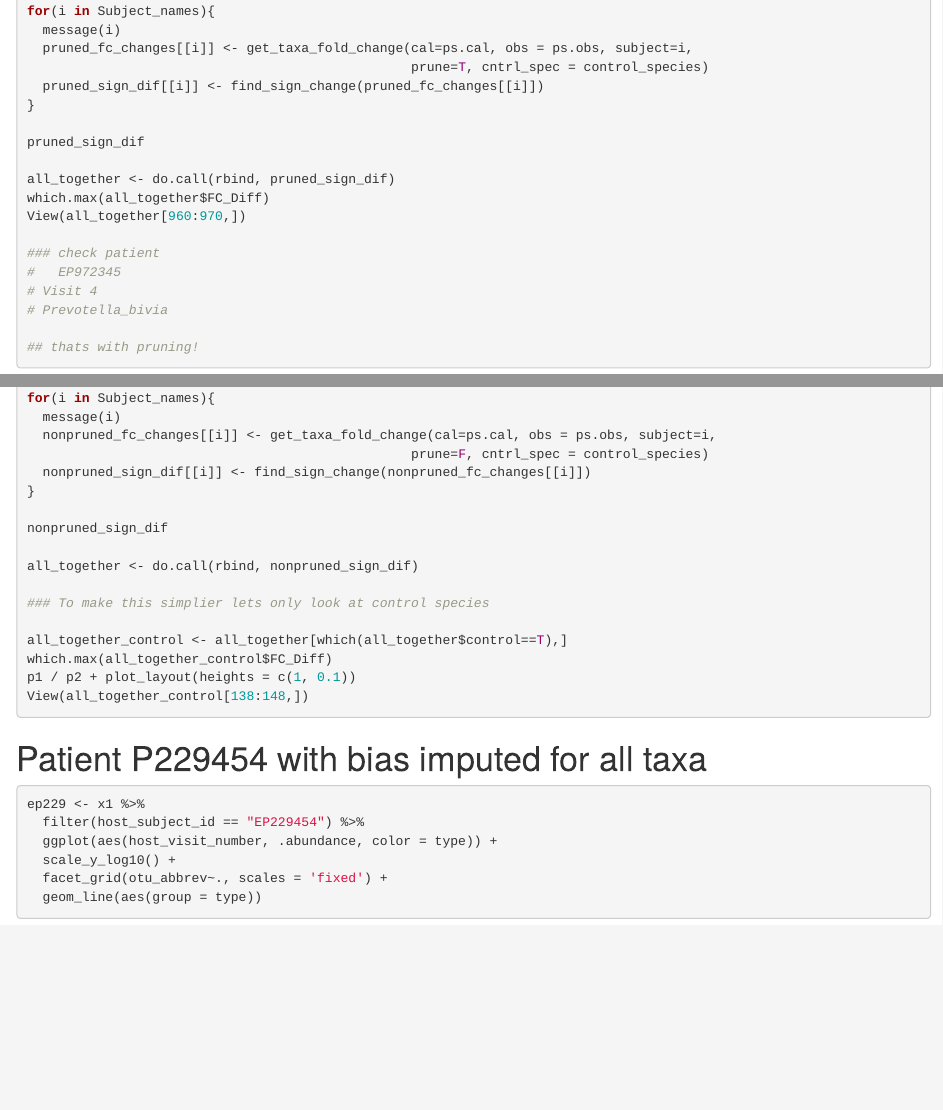
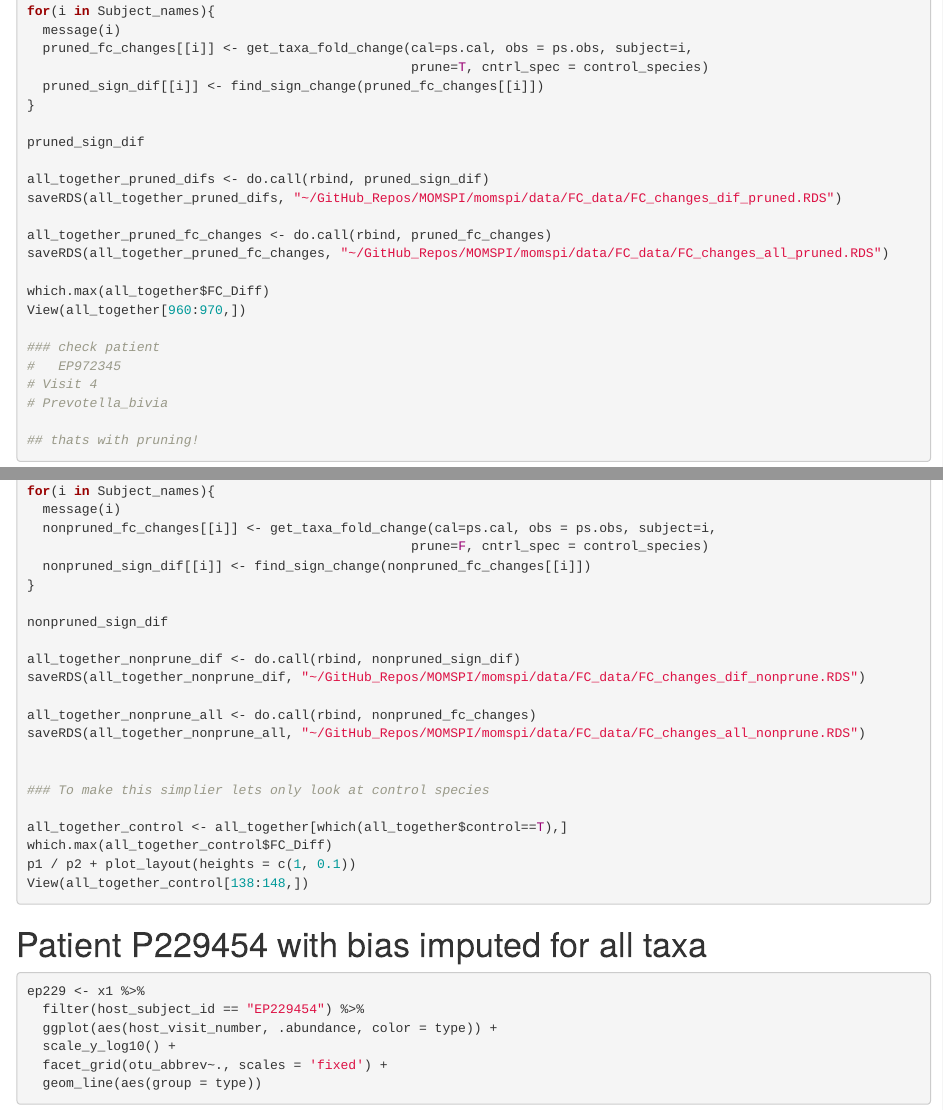
Before and after one commit to mikemc/momspi, an R Markdown document (analysis/2021-09-15-mm-JN-explore-moms-pi/mm-JN-explore-moms-pi.Rmd): the page in a window 1100 px wide, from 13120 px down, and a second part further down, joined at a grey line. Rendered offline with R 4.5, knitr and Pandoc, with nearby package versions; drawn as R Markdown's standard HTML page in place of the format the file asks for; some code elsewhere in the file could not run offline.

Commit message:
Added RDS files containing information on the FC change between different visits for both calibrated and observed values

```diff
--- a/analysis/2021-09-15-mm-JN-explore-moms-pi/mm-JN-explore-moms-pi.Rmd
+++ b/analysis/2021-09-15-mm-JN-explore-moms-pi/mm-JN-explore-moms-pi.Rmd
@@ -599,7 +599,12 @@ for(i in Subject_names){
 
 pruned_sign_dif
 
-all_together <- do.call(rbind, pruned_sign_dif)
+all_together_pruned_difs <- do.call(rbind, pruned_sign_dif)
+saveRDS(all_together_pruned_difs, "~/GitHub_Repos/MOMSPI/momspi/data/FC_data/FC_changes_dif_pruned.RDS")
+
+all_together_pruned_fc_changes <- do.call(rbind, pruned_fc_changes)
+saveRDS(all_together_pruned_fc_changes, "~/GitHub_Repos/MOMSPI/momspi/data/FC_data/FC_changes_all_pruned.RDS")
+
 which.max(all_together$FC_Diff)
 View(all_together[960:970,])
 
@@ -627,7 +632,12 @@ for(i in Subject_names){
 
 nonpruned_sign_dif
 
-all_together <- do.call(rbind, nonpruned_sign_dif)
+all_together_nonprune_dif <- do.call(rbind, nonpruned_sign_dif)
+saveRDS(all_together_nonprune_dif, "~/GitHub_Repos/MOMSPI/momspi/data/FC_data/FC_changes_dif_nonprune.RDS")
+
+all_together_nonprune_all <- do.call(rbind, nonpruned_fc_changes)
+saveRDS(all_together_nonprune_all, "~/GitHub_Repos/MOMSPI/momspi/data/FC_data/FC_changes_all_nonprune.RDS")
+
 
 ### To make this simplier lets only look at control species
 
```
Also changed, not shown: data/FC_data/FC_changes_all_pruned.RDS (added), data/FC_data/FC_changes_dif_nonprune.RDS (added), data/FC_data/FC_changes_dif_pruned.RDS (added), analysis/2021-09-15-mm-JN-explore-moms-pi/mm-JN-explore-moms-pi.Rmd (2 more changed lines), 1 other file.
